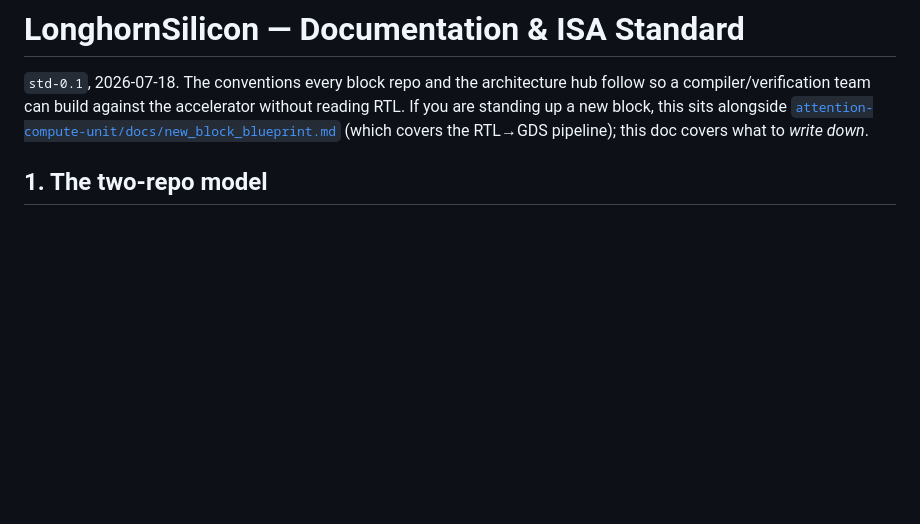
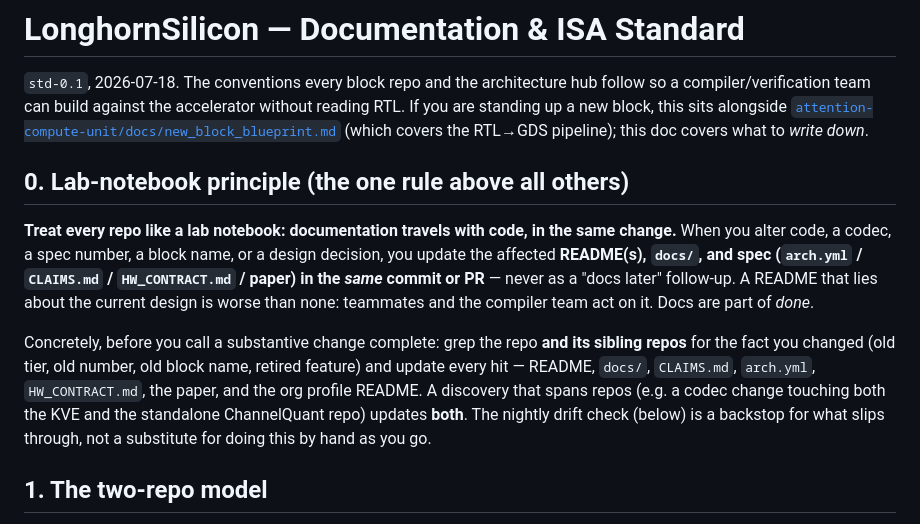
Before and after one commit to LonghornSilicon/architecture, a Markdown page: docs/documentation_standard.md, the part around the change. Drawn GitHub-style; blank space fills up the shorter version.

Commit message:
docs: add the lab-notebook principle (docs travel with code, same change)
Section 0 of the org documentation standard: when code/codec/spec/name/decision changes,
update the affected READMEs + docs + spec in the SAME commit/PR, across sibling repos.
Never leave a repo with a stale README; the drift check is a backstop, not a substitute.

Co-Authored-By: Claude Opus 4.8 (1M context) <noreply@anthropic.com>

```diff
--- a/docs/documentation_standard.md
+++ b/docs/documentation_standard.md
@@ -5,6 +5,22 @@ so a compiler/verification team can build against the accelerator without readin
 If you are standing up a new block, this sits alongside
 [`attention-compute-unit/docs/new_block_blueprint.md`](https://github.com/LonghornSilicon/attention-compute-unit/blob/master/docs/new_block_blueprint.md)
 (which covers the RTL→GDS pipeline); this doc covers what to *write down*.
+
+## 0. Lab-notebook principle (the one rule above all others)
+
+**Treat every repo like a lab notebook: documentation travels with code, in the same
+change.** When you alter code, a codec, a spec number, a block name, or a design decision,
+you update the affected **README(s), `docs/`, and spec (`arch.yml` / `CLAIMS.md` /
+`HW_CONTRACT.md` / paper) in the *same* commit or PR** — never as a "docs later" follow-up.
+A README that lies about the current design is worse than none: teammates and the compiler
+team act on it. Docs are part of *done*.
+
+Concretely, before you call a substantive change complete: grep the repo **and its sibling
+repos** for the fact you changed (old tier, old number, old block name, retired feature) and
+update every hit — README, `docs/`, `CLAIMS.md`, `arch.yml`, `HW_CONTRACT.md`, the paper, and
+the org profile README. A discovery that spans repos (e.g. a codec change touching both the
+KVE and the standalone ChannelQuant repo) updates **both**. The nightly drift check (below)
+is a backstop for what slips through, not a substitute for doing this by hand as you go.
 
 ## 1. The two-repo model
 
```
